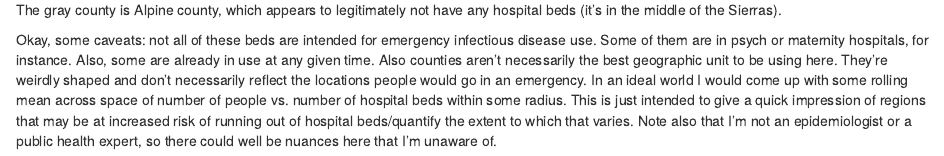
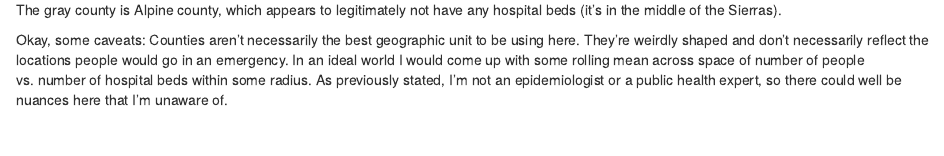
Before and after one commit to emilydolson/hospital_beds_per_capita, an R Markdown document (hospital_beds_per_capita.Rmd): the page in a window 1100 px wide, from 4490 px down. Rendered offline with R 4.5, knitr and Pandoc, with nearby package versions.

Commit message:
Updated caveats

```diff
--- a/hospital_beds_per_capita.Rmd
+++ b/hospital_beds_per_capita.Rmd
@@ -78,4 +78,4 @@ ggplot() + coord_map() + geom_polygon( data=all_data_county %>% arrange(order) %
 
 The gray county is Alpine county, which appears to legitimately not have any hospital beds (it's in the middle of the Sierras).
 
-Okay, some caveats: not all of these beds are intended for emergency infectious disease use. Some of them are in psych or maternity hospitals, for instance. Also, some are already in use at any given time. Also counties aren't necessarily the best geographic unit to be using here. They're weirdly shaped and don't necessarily reflect the locations people would go in an emergency. In an ideal world I would come up with some rolling mean across space of number of people vs. number of hospital beds within some radius. This is just intended to give a quick impression of regions that may be at increased risk of running out of hospital beds/quantify the extent to which that varies. Note also that I'm not an epidemiologist or a public health expert, so there could well be nuances here that I'm unaware of.
+Okay, some caveats: Counties aren't necessarily the best geographic unit to be using here. They're weirdly shaped and don't necessarily reflect the locations people would go in an emergency. In an ideal world I would come up with some rolling mean across space of number of people vs. number of hospital beds within some radius. As previously stated, I'm not an epidemiologist or a public health expert, so there could well be nuances here that I'm unaware of.
```
Also changed, not shown: hospital_beds_per_capita.html (added).
